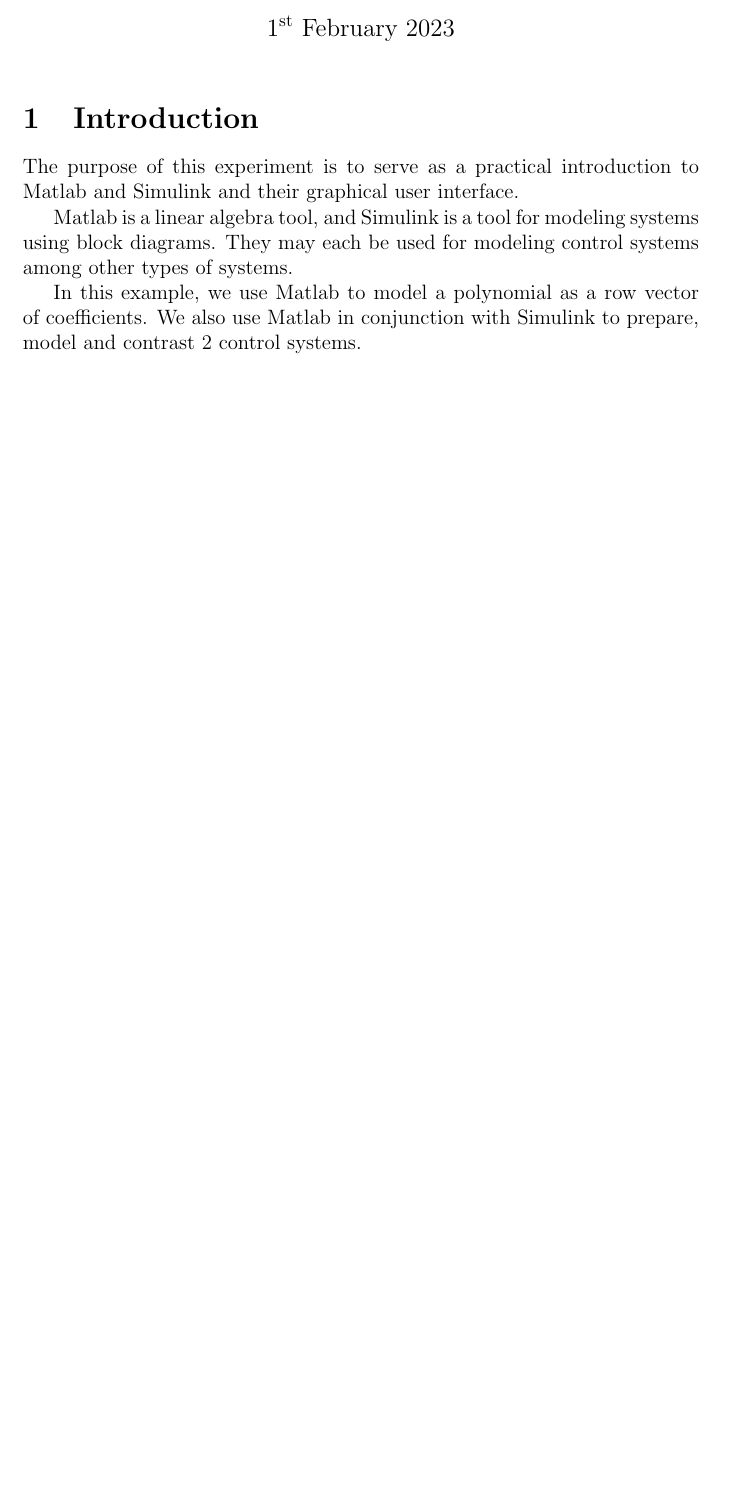
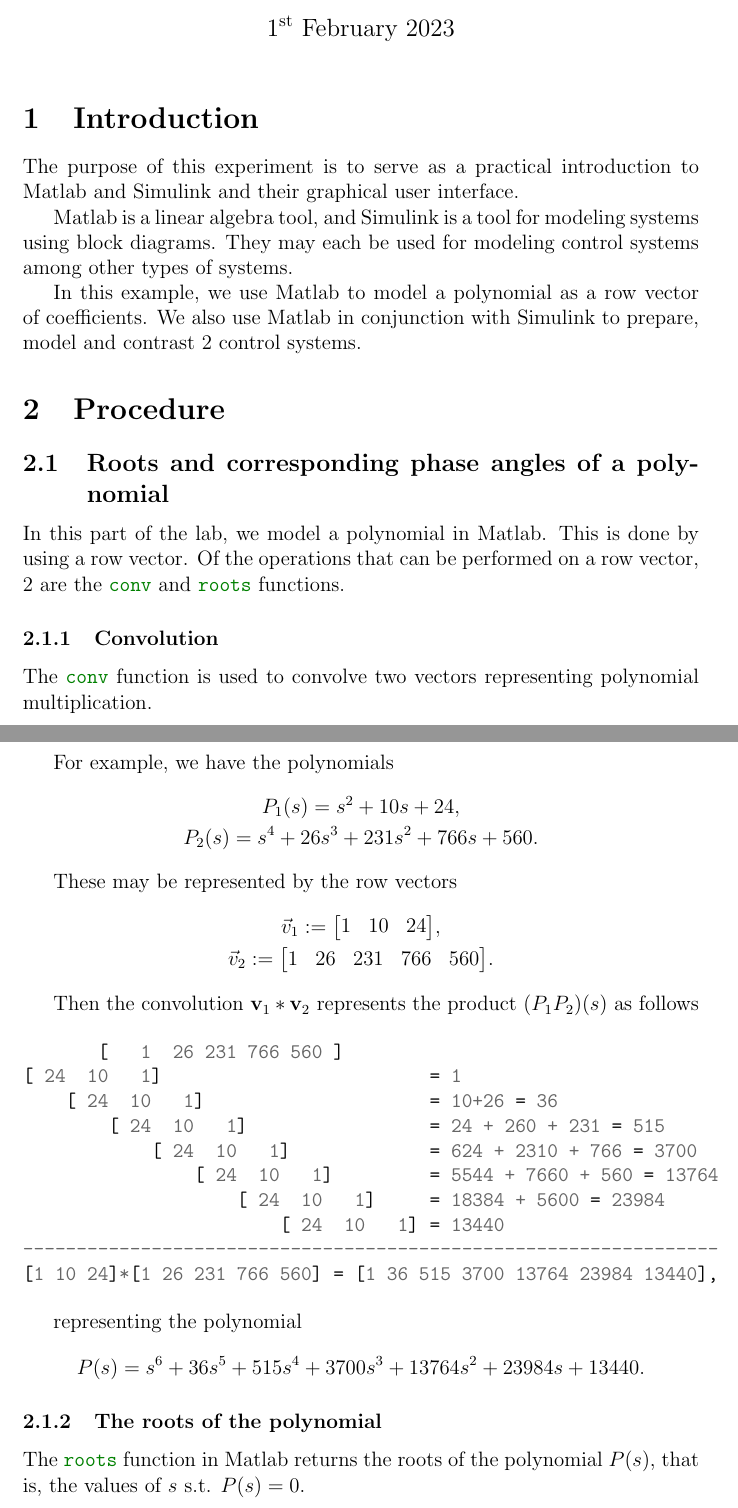
Before and after one commit to lduran2/ece3413-classical_control_systems, a LaTeX document (lab01-intro/docs/src/main.tex): part of the page before the commit and two parts of pages 1 and 2 of 2 after it, the two joined at a grey line, cut so that both start at the same text, the shorter picture padded with empty space. Compiled offline with pdfLaTeX.

Commit message:
[lab01] procedure part 01

```diff
--- a/lab01-intro/docs/src/main.tex
+++ b/lab01-intro/docs/src/main.tex
@@ -17,6 +28,59 @@
 Matlab is a linear algebra tool, and Simulink is a tool for modeling systems using block diagrams.
 They may each be used for modeling control systems among other types of systems.
 
-In this example, we use Matlab to model a polynomial as a row vector of coefficients. We also use Matlab in conjunction with Simulink to prepare, model and contrast $2$ control systems.
+In this example, we use Matlab to model a polynomial as a row vector of coefficients.
+We also use Matlab in conjunction with Simulink to prepare, model and contrast $2$ control systems.
+
+\section{Procedure}
+
+\subsection{Roots and corresponding phase angles of a polynomial}
+
+In this part of the lab, we model a polynomial in Matlab.
+This is done by using a row vector.
+Of the operations that can be performed on a row vector, $2$ are the \mintinline{matlab}{conv} and \mintinline{matlab}{roots} functions.
+
+\subsubsection{Convolution}
+
+The \mintinline{matlab}{conv} function is used to convolve two vectors representing polynomial multiplication.
+
+For example, we have the polynomials
+\[
+    \begin{gathered}
+        P_1\brao*s = s^2 + 10s + 24, \\*
+        P_2\brao*s = s^4 + 26s^3 + 231s^2 + 766s + 560. \\*
+    \end{gathered}
+\]
+
+These may be represented by the row vectors
+\[
+    \begin{gathered}
+        \vec{v}_1 := \brac*{\begin{matrix} 1 & 10 & 24 \\* \end{matrix}}, \\*
+        \vec{v}_2 := \brac*{\begin{matrix} 1 & 26 & 231 & 766 & 560 \\* \end{matrix}}. \\*
+    \end{gathered}
+\]
+
+Then the convolution $\mathbf{v}_1 \ast \mathbf{v}_2$ represents the product $\brao{P_1 P_2}\brao*s$ as follows
+
+\begin{minted}{matlab}
+       [   1  26 231 766 560 ]
+[ 24  10   1]                         = 1
+    [ 24  10   1]                     = 10+26 = 36
+        [ 24  10   1]                 = 24 + 260 + 231 = 515
+            [ 24  10   1]             = 624 + 2310 + 766 = 3700
+                [ 24  10   1]         = 5544 + 7660 + 560 = 13764
+                    [ 24  10   1]     = 18384 + 5600 = 23984
+                        [ 24  10   1] = 13440
+-----------------------------------------------------------------
+[1 10 24]*[1 26 231 766 560] = [1 36 515 3700 13764 23984 13440],
+\end{minted}
+
+representing the polynomial
+\[
+    P\brao*s = s^6 + 36s^5 + 515s^4 + 3700s^3 + 13764s^2 + 23984s + 13440.
+\]
+
+\subsubsection{The roots of the polynomial}
+
+The \mintinline{matlab}{roots} function in Matlab returns the roots of the polynomial $P\brao*s$, that is, the values of $s$ s.t. $P\brao*s = 0$.
 
 \end{document}
```
Also changed, not shown: lab01-intro/docs/src/main.tex (11 more changed lines).
